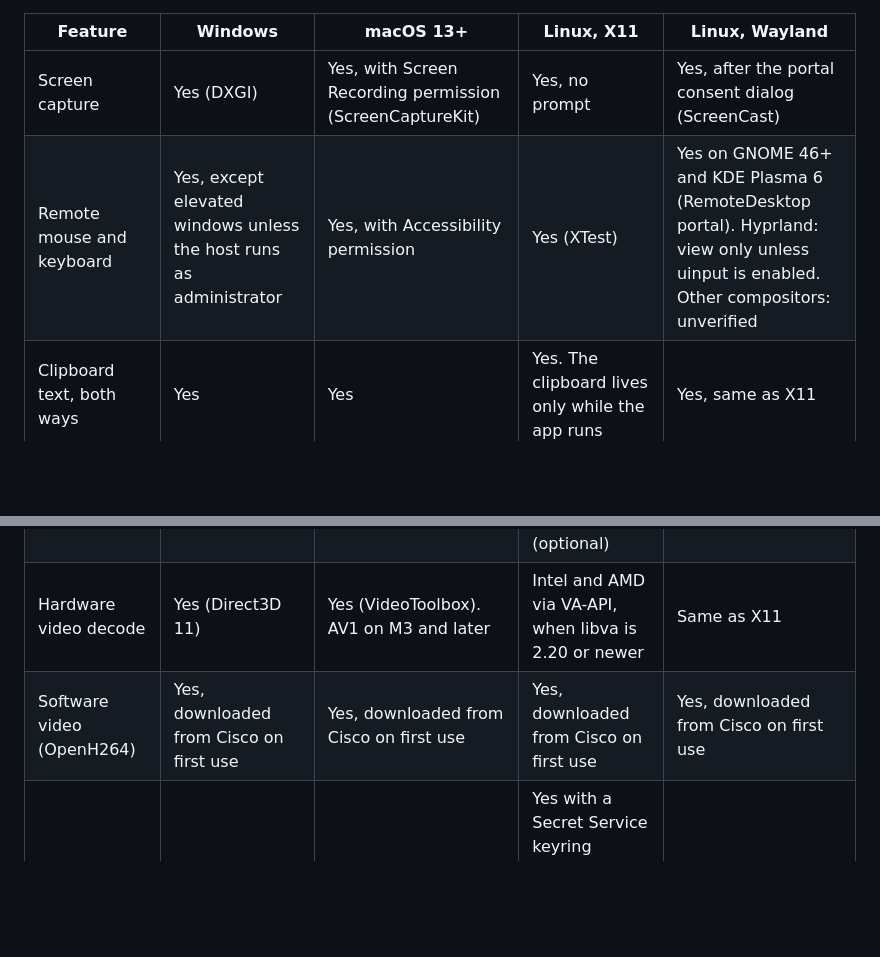
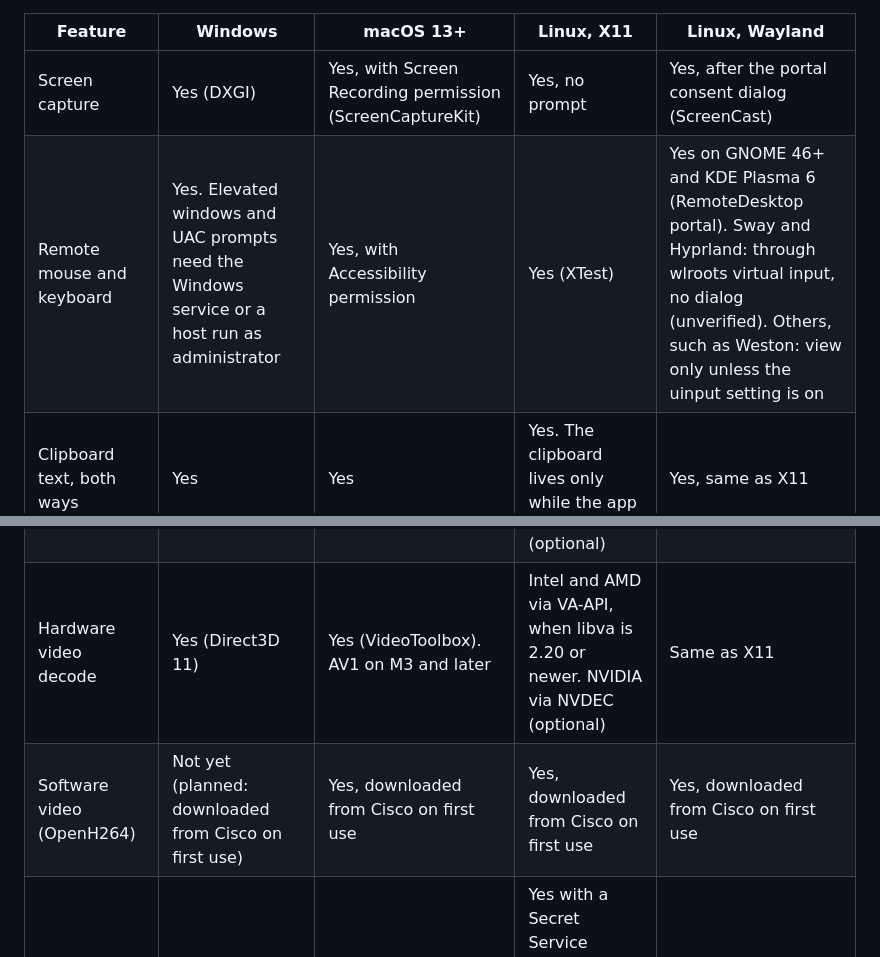
Before and after one commit to yanivkalfa/shareCtrlScreen, a Markdown page: README.md, 2 parts joined by grey strips. Rendered like a GitHub page; blank space fills up the shorter version.

```diff
--- a/README.md
+++ b/README.md
@@ -108,7 +112,7 @@ been tested on hardware.
 | Feature | Windows | macOS 13+ | Linux, X11 | Linux, Wayland |
 |---|---|---|---|---|
 | Screen capture | Yes (DXGI) | Yes, with Screen Recording permission (ScreenCaptureKit) | Yes, no prompt | Yes, after the portal consent dialog (ScreenCast) |
-| Remote mouse and keyboard | Yes, except elevated windows unless the host runs as administrator | Yes, with Accessibility permission | Yes (XTest) | Yes on GNOME 46+ and KDE Plasma 6 (RemoteDesktop portal). Hyprland: view only unless uinput is enabled. Other compositors: unverified |
+| Remote mouse and keyboard | Yes. Elevated windows and UAC prompts need the Windows service or a host run as administrator | Yes, with Accessibility permission | Yes (XTest) | Yes on GNOME 46+ and KDE Plasma 6 (RemoteDesktop portal). Sway and Hyprland: through wlroots virtual input, no dialog (unverified). Others, such as Weston: view only unless the uinput setting is on |
 | Clipboard text, both ways | Yes | Yes | Yes. The clipboard lives only while the app runs | Yes, same as X11 |
 | Clipboard files, pasted on this side | Yes | Yes | Yes | Yes |
 | File push, controller to controlled | Yes | Yes | Yes | Yes |
@@ -117,8 +121,8 @@ been tested on hardware.
 | Lock screen (a user is logged in) | Yes, with the Windows service | In scope. Unverified | In scope. Unverified | In scope. Unverified |
 | Login window (nobody logged in) | Yes, with the Windows service | No | No | No |
 | Hardware video encode | Yes (Media Foundation, H.264 and HEVC) | Yes (VideoToolbox, H.264 and HEVC) | Intel and AMD via VA-API, when libva is 2.20 or newer. NVIDIA via NVENC (optional) | Same as X11 |
-| Hardware video decode | Yes (Direct3D 11) | Yes (VideoToolbox). AV1 on M3 and later | Intel and AMD via VA-API, when libva is 2.20 or newer | Same as X11 |
-| Software video (OpenH264) | Yes, downloaded from Cisco on first use | Yes, downloaded from Cisco on first use | Yes, downloaded from Cisco on first use | Yes, downloaded from Cisco on first use |
+| Hardware video decode | Yes (Direct3D 11) | Yes (VideoToolbox). AV1 on M3 and later | Intel and AMD via VA-API, when libva is 2.20 or newer. NVIDIA via NVDEC (optional) | Same as X11 |
+| Software video (OpenH264) | Not yet (planned: downloaded from Cisco on first use) | Yes, downloaded from Cisco on first use | Yes, downloaded from Cisco on first use | Yes, downloaded from Cisco on first use |
 | Saved passwords | Yes (Windows DPAPI) | Yes (Keychain) | Yes with a Secret Service keyring (GNOME Keyring or KWallet). Without one, nothing is saved | Same as X11 |
 | Start at sign-in | Yes | Yes (LaunchAgent) | Yes (XDG autostart) | Yes (XDG autostart) |
 
```
Also changed, not shown: other parts of README.md (+32 -25 lines), docs/FIRST-RUN.md (+14 -11 lines).
